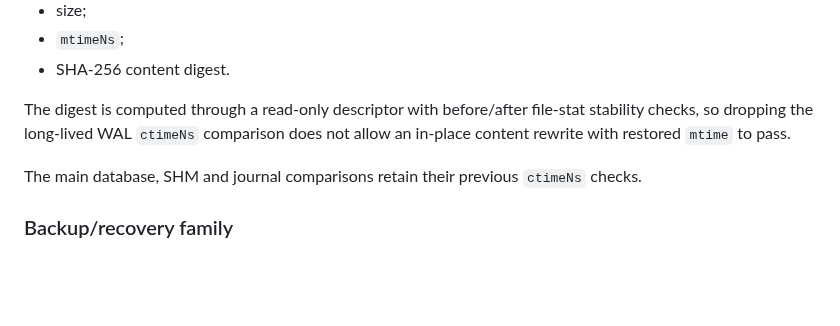
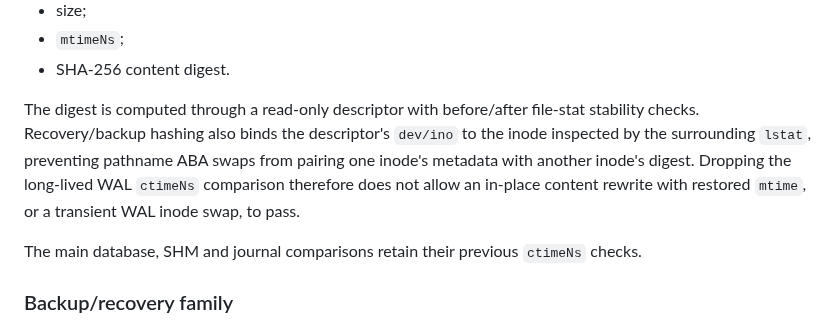
Before and after one commit to JENN2046/jenn-shooting-operations, a Markdown page: docs/acceptance/WO-05E_FRESH_RUNTIME_CLOSURE.md, the part around the change. GitHub-like rendering; blank space fills up the shorter version.

Commit message:
WO-05E runtime: document recovery WAL inode binding

```diff
--- a/docs/acceptance/WO-05E_FRESH_RUNTIME_CLOSURE.md
+++ b/docs/acceptance/WO-05E_FRESH_RUNTIME_CLOSURE.md
@@ -43,7 +43,7 @@ The WAL comparison still includes:
 - `mtimeNs`;
 - SHA-256 content digest.
 
-The digest is computed through a read-only descriptor with before/after file-stat stability checks, so dropping the long-lived WAL `ctimeNs` comparison does not allow an in-place content rewrite with restored `mtime` to pass.
+The digest is computed through a read-only descriptor with before/after file-stat stability checks. Recovery/backup hashing also binds the descriptor's `dev/ino` to the inode inspected by the surrounding `lstat`, preventing pathname ABA swaps from pairing one inode's metadata with another inode's digest. Dropping the long-lived WAL `ctimeNs` comparison therefore does not allow an in-place content rewrite with restored `mtime`, or a transient WAL inode swap, to pass.
 
 The main database, SHM and journal comparisons retain their previous `ctimeNs` checks.
 
```
